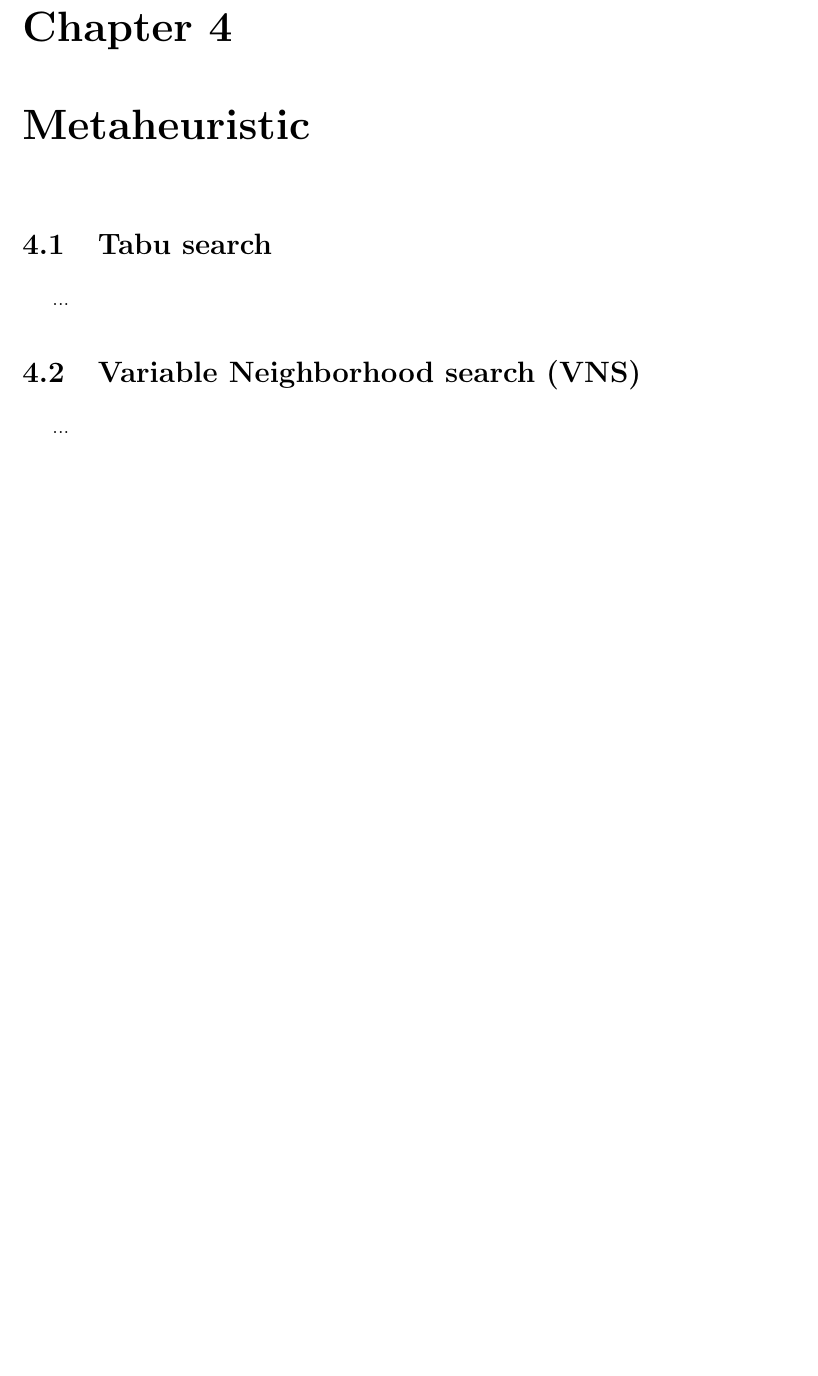
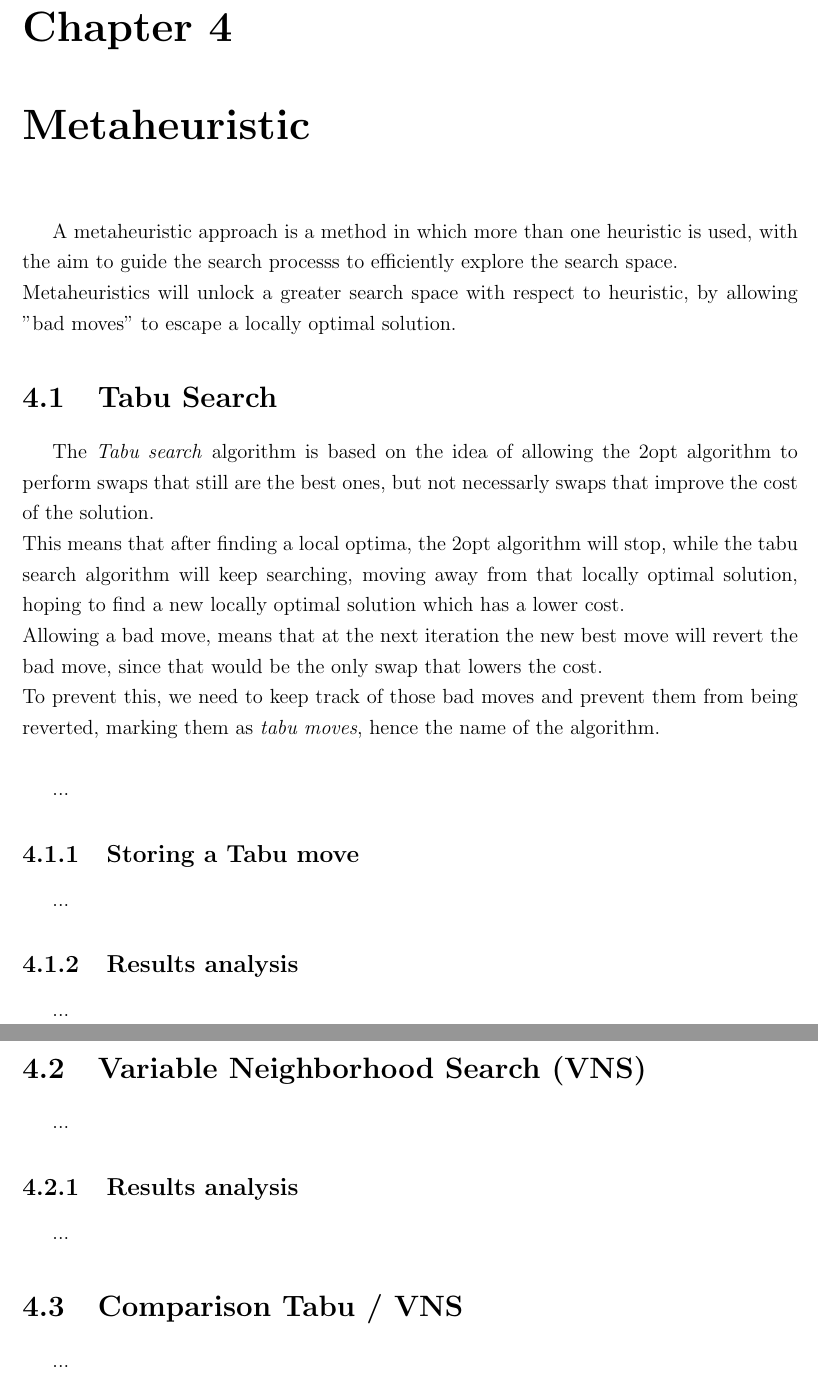
Before and after one commit to Zanzibarr/TSP-OR-II, a LaTeX thesis (thesis/main.tex, which reads thesis/chapters/metaheuristics.tex): part of page 12 of 15 before the commit and two parts of pages 12 and 13 of 16 after it, the two joined at a grey line, cut so that both start at the same text, the shorter picture padded with empty space. Compiled offline with pdfLaTeX.

Commit message:
Metaheuristics

```diff
--- a/thesis/chapters/metaheuristics.tex
+++ b/thesis/chapters/metaheuristics.tex
@@ -1,4 +1,20 @@
-\section{Tabu search}
+A metaheuristic approach is a method in which more than one heuristic is used, with the aim to guide the search processs to efficiently explore the search space.\\
+Metaheuristics will unlock a greater search space with respect to heuristic, by allowing "bad moves" to escape a locally optimal solution.
+
+\section{Tabu Search}
+The \textit{Tabu search} algorithm is based on the idea of allowing the 2opt algorithm to perform swaps that still are the best ones, but not necessarly swaps that improve the cost of the solution.\\
+This means that after finding a local optima, the 2opt algorithm will stop, while the tabu search algorithm will keep searching, moving away from that locally optimal solution, hoping to find a new locally optimal solution which has a lower cost.\\
+Allowing a bad move, means that at the next iteration the new best move will revert the bad move, since that would be the only swap that lowers the cost.\\
+To prevent this, we need to keep track of those bad moves and prevent them from being reverted, marking them as \textit{tabu moves}, hence the name of the algorithm.\\
+
 ...
-\section{Variable Neighborhood search (VNS)}
+\subsection{Storing a Tabu move}
 ...
+\subsection{Results analysis}
+...
+\section{Variable Neighborhood Search (VNS)}
+...
+\subsection{Results analysis}
+...
+\section{Comparison Tabu / VNS}
+...
```
Also changed, not shown: thesis/chapters/heuristics.tex (+5 -5 lines), thesis/chapters/introduction.tex (+7 -7 lines), thesis/main.pdf.
